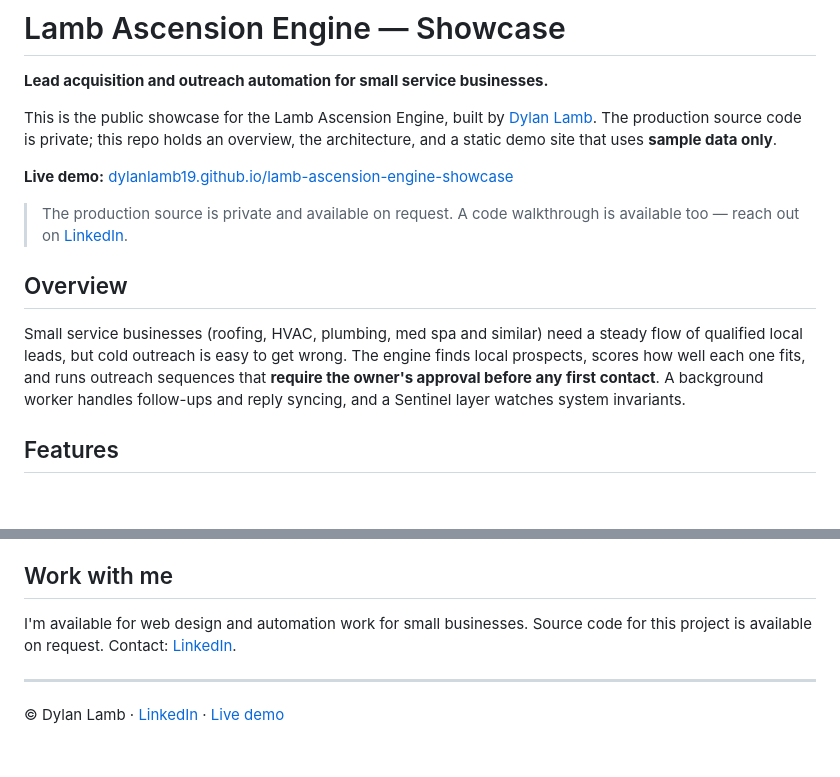
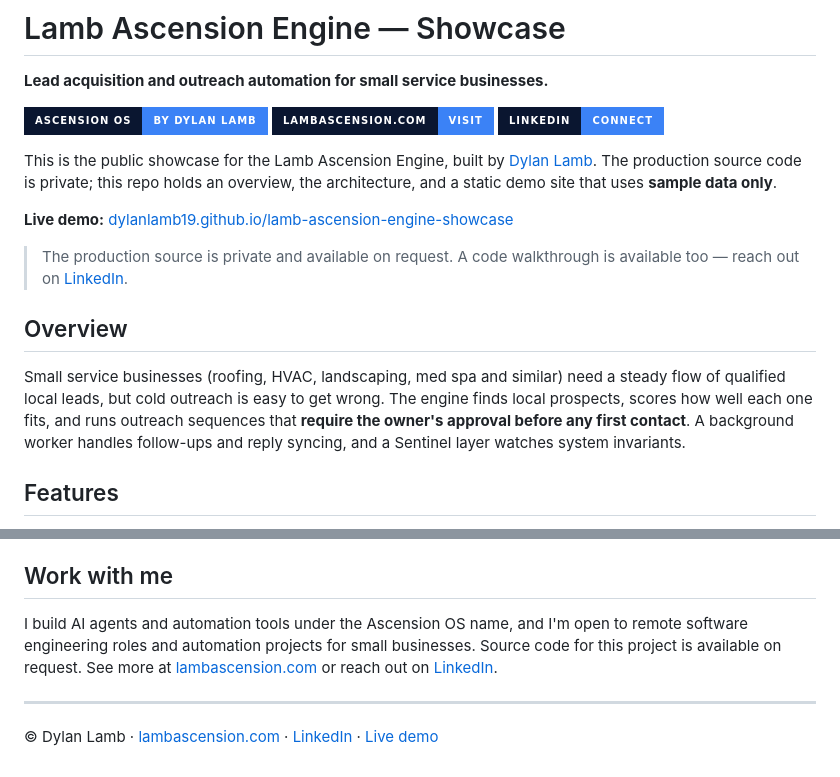
Before and after one commit to dylanlamb19/lamb-ascension-engine-showcase, a Markdown page: README.md, 2 parts joined by grey strips. GitHub-like rendering; badges without logos; blank space fills up the shorter version.

Commit message:
README: Ascension OS badges, lambascension.com links, updated Work with me

```diff
--- a/README.md
+++ b/README.md
@@ -1,6 +1,8 @@
 # Lamb Ascension Engine — Showcase
 
 **Lead acquisition and outreach automation for small service businesses.**
+
+[![Ascension OS](https://img.shields.io/badge/Ascension%20OS-by%20Dylan%20Lamb-0A1630?style=for-the-badge&labelColor=0A1630&color=3B82F6)](https://lambascension.com) [![Site](https://img.shields.io/badge/lambascension.com-visit-3B82F6?style=for-the-badge&labelColor=0A1630)](https://lambascension.com) [![LinkedIn](https://img.shields.io/badge/LinkedIn-connect-3B82F6?style=for-the-badge&logo=linkedin&labelColor=0A1630)](https://www.linkedin.com/in/dylan-lamb-8b9321191/)
 
 This is the public showcase for the Lamb Ascension Engine, built by [Dylan Lamb](https://www.linkedin.com/in/dylan-lamb-8b9321191/). The production source code is private; this repo holds an overview, the architecture, and a static demo site that uses **sample data only**.
 
@@ -10,7 +12,7 @@ This is the public showcase for the Lamb Ascension Engine, built by [Dylan Lamb]
 
 ## Overview
 
-Small service businesses (roofing, HVAC, plumbing, med spa and similar) need a steady flow of qualified local leads, but cold outreach is easy to get wrong. The engine finds local prospects, scores how well each one fits, and runs outreach sequences that **require the owner's approval before any first contact**. A background worker handles follow-ups and reply syncing, and a Sentinel layer watches system invariants.
+Small service businesses (roofing, HVAC, landscaping, med spa and similar) need a steady flow of qualified local leads, but cold outreach is easy to get wrong. The engine finds local prospects, scores how well each one fits, and runs outreach sequences that **require the owner's approval before any first contact**. A background worker handles follow-ups and reply syncing, and a Sentinel layer watches system invariants.
 
 ## Features
 
@@ -87,7 +89,7 @@ Sentinel is a read-only invariant layer. It checks that no do-not-contact or bou
 
 ## Work with me
 
-I'm available for web design and automation work for small businesses. Source code for this project is available on request. Contact: [LinkedIn](https://www.linkedin.com/in/dylan-lamb-8b9321191).
+I build AI agents and automation tools under the Ascension OS name, and I'm open to remote software engineering roles and automation projects for small businesses. Source code for this project is available on request. See more at [lambascension.com](https://lambascension.com) or reach out on [LinkedIn](https://www.linkedin.com/in/dylan-lamb-8b9321191).
 
 ---
-© Dylan Lamb · [LinkedIn](https://www.linkedin.com/in/dylan-lamb-8b9321191/) · [Live demo](https://dylanlamb19.github.io/lamb-ascension-engine-showcase/)
+© Dylan Lamb · [lambascension.com](https://lambascension.com) · [LinkedIn](https://www.linkedin.com/in/dylan-lamb-8b9321191/) · [Live demo](https://dylanlamb19.github.io/lamb-ascension-engine-showcase/)
```
